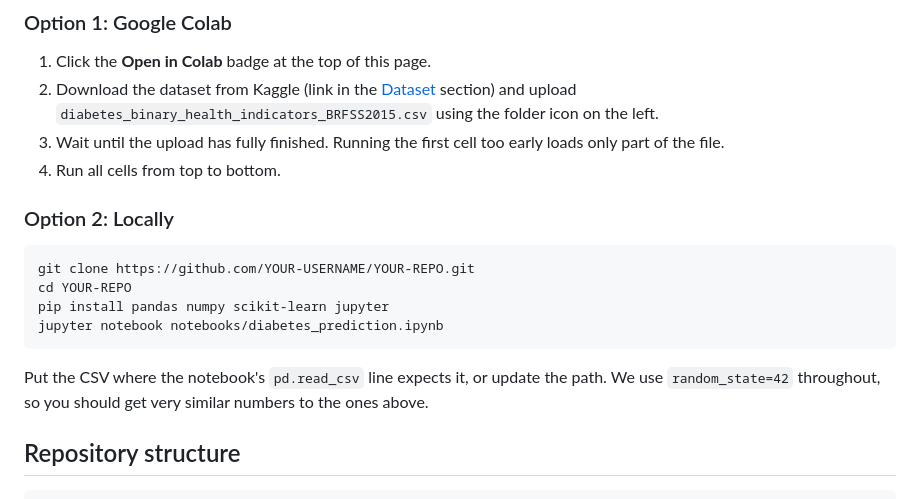
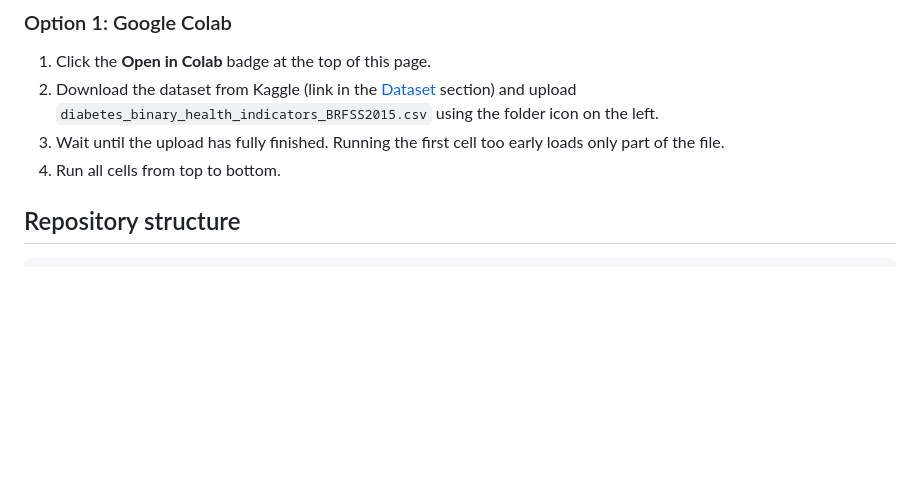
Before and after one commit to NelsonUzoma/diabetes-prediction-capstone, a Markdown page: README.md, the part around the change. Drawn GitHub-style; blank space fills up the shorter version.

Commit message:
Delete local setup instructions from README
Removed instructions for local setup and running the notebook.

````diff
--- a/README.md
+++ b/README.md
@@ -153,16 +153,6 @@ flowchart LR
 3. Wait until the upload has fully finished. Running the first cell too early loads only part of the file.
 4. Run all cells from top to bottom.
 
-### Option 2: Locally
-
-```bash
-git clone https://github.com/YOUR-USERNAME/YOUR-REPO.git
-cd YOUR-REPO
-pip install pandas numpy scikit-learn jupyter
-jupyter notebook notebooks/diabetes_prediction.ipynb
-```
-
-Put the CSV where the notebook's `pd.read_csv` line expects it, or update the path. We use `random_state=42` throughout, so you should get very similar numbers to the ones above.
 
 ## Repository structure
 
````
